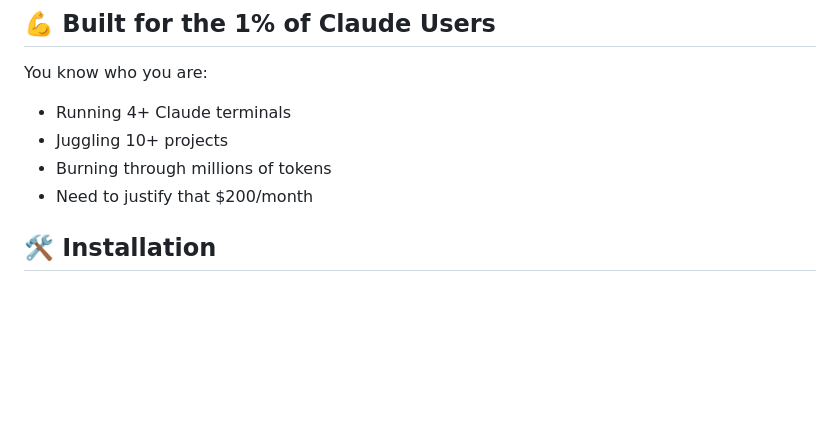
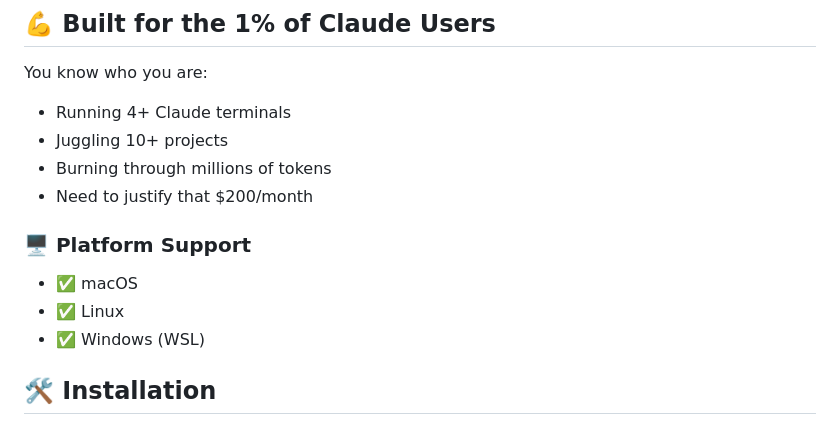
Before and after one commit to sooth/claude-logger, a Markdown page: README.md, the part around the change. Rendered like a GitHub page; blank space fills up the shorter version.

Commit message:
Add platform support information
Clarified that claude-logger works on:
- macOS
- Linux
- Windows (via WSL)

🤖 Generated with [Claude Code](https://claude.ai/code)

Co-Authored-By: Claude <noreply@anthropic.com>

```diff
--- a/README.md
+++ b/README.md
@@ -52,6 +52,11 @@ You know who you are:
 - Juggling 10+ projects
 - Burning through millions of tokens
 - Need to justify that $200/month
+
+### 🖥️ Platform Support
+- ✅ macOS
+- ✅ Linux
+- ✅ Windows (WSL)
 
 ## 🛠️ Installation
 
```
